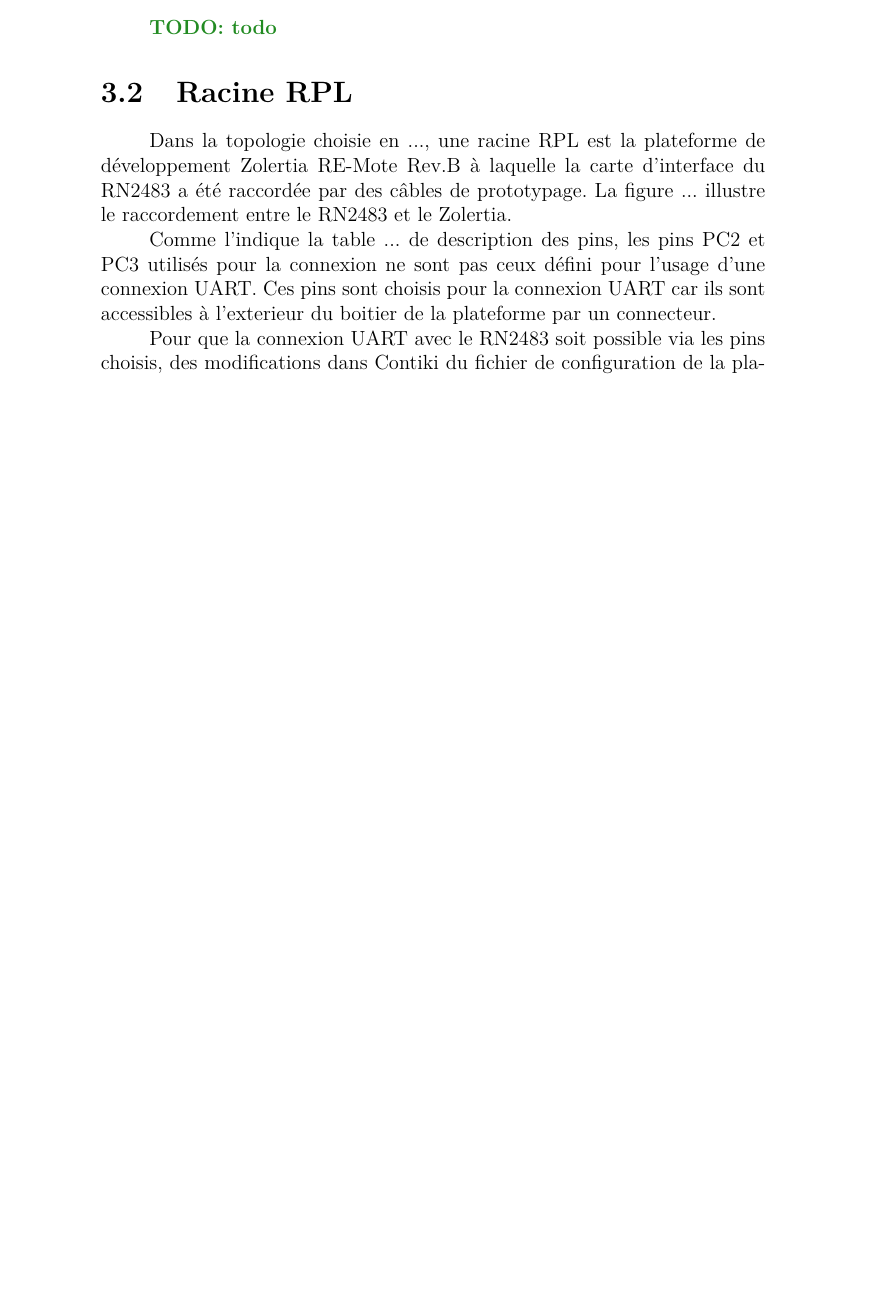
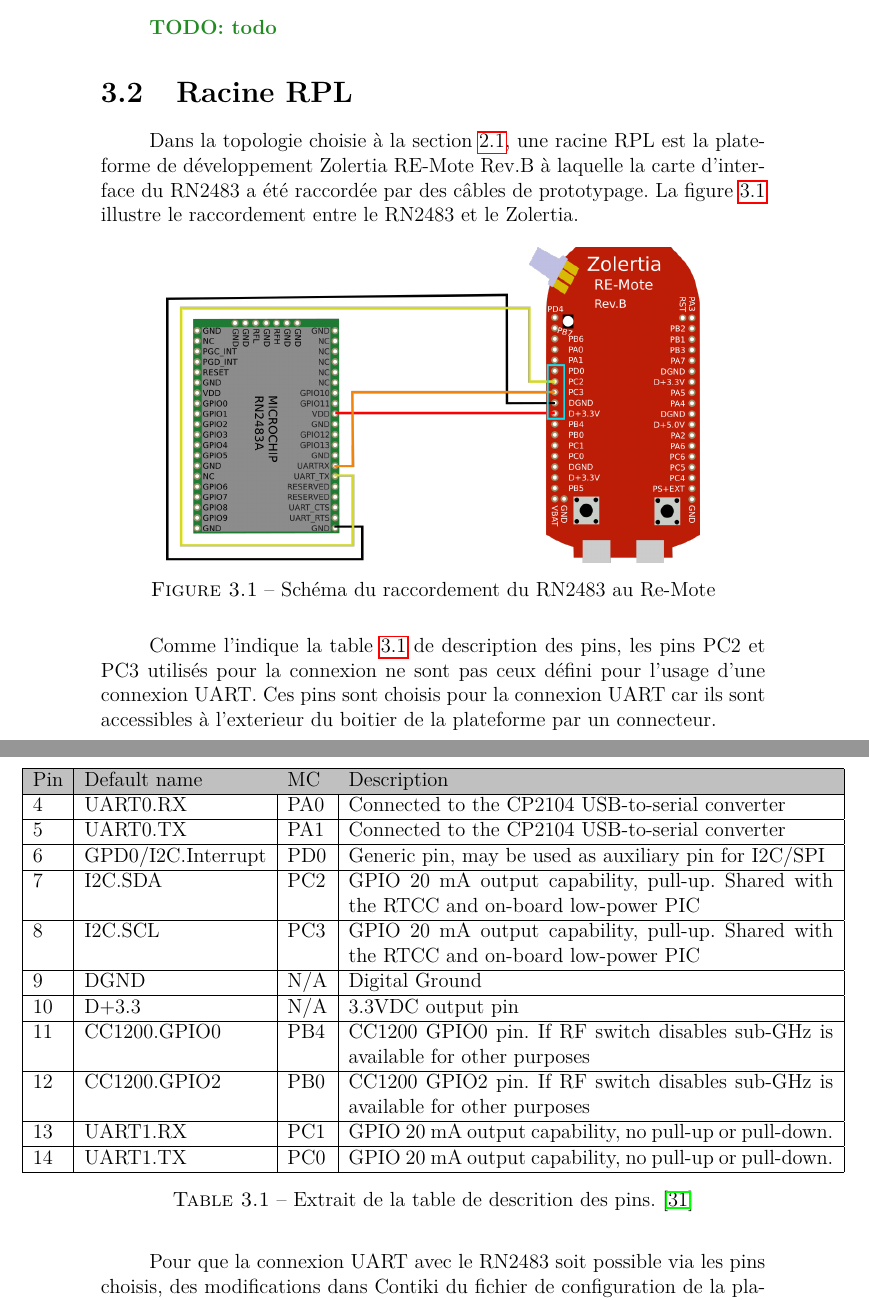
Before and after one commit to ArnaudPalgen/ma2_memoire, a LaTeX document (memoire/main.tex, which reads memoire/src/mise_en_oeuvre/rpl_root.tex): part of page 41 of 44 before the commit and two parts of pages 41 and 42 of 45 after it, the two joined at a grey line, cut so that both start at the same text, the shorter picture padded with empty space. Compiled offline with pdfLaTeX.

Commit message:
intro rpl_root done

```diff
--- a/memoire/src/mise_en_oeuvre/rpl_root.tex
+++ b/memoire/src/mise_en_oeuvre/rpl_root.tex
@@ -1,10 +1,16 @@
 \section{Racine RPL}\label{sec:work-rpl-root}
 \renewcommand{\rightmark}{Racine RPL}
 
-    Dans la topologie choisie en ..., une racine RPL est la plateforme de développement Zolertia RE-Mote Rev.B à laquelle la carte d'interface du RN2483 a été raccordée par des câbles de prototypage. La figure ... illustre le raccordement entre le RN2483 et le Zolertia.
-    %todo fig
+    Dans la topologie choisie à la section \ref{sec:archi-topologie}, une racine RPL est la plateforme de développement Zolertia RE-Mote Rev.B à laquelle la carte d'interface du RN2483 a été raccordée par des câbles de prototypage. La figure~\ref{fig:work-montage} illustre le raccordement entre le RN2483 et le Zolertia.
 
-    Comme l'indique la table ... de description des pins, les pins PC2 et PC3 utilisés pour la connexion ne sont pas ceux défini pour l'usage d'une connexion UART. Ces pins sont choisis pour la connexion UART car ils sont accessibles à l'exterieur du boitier de la plateforme par un connecteur.
+    \begin{figure}[H]
+        \centering
+        \includegraphics[scale=0.35]{res/pictures/montage.png}
+        \caption{Schéma du raccordement du RN2483 au Re-Mote}
+        \label{fig:work-montage}
+    \end{figure}
+
+    Comme l'indique la table~\ref{table:work-pin-description} de description des pins, les pins PC2 et PC3 utilisés pour la connexion ne sont pas ceux défini pour l'usage d'une connexion UART. Ces pins sont choisis pour la connexion UART car ils sont accessibles à l'exterieur du boitier de la plateforme par un connecteur.
 
     Pour que la connexion UART avec le RN2483 soit possible via les pins choisis, des modifications
     dans Contiki du fichier de configuration de la plateforme sont nécéssaires.
@@ -23,3 +29,30 @@
     %todo
 \subsection*{Couche IP}
     %todo
+% Please add the following required packages to your document preamble:
+% \usepackage{graphicx}
+% \usepackage[table,xcdraw]{xcolor}
+% If you use beamer only pass "xcolor=table" option, i.e. \documentclass[xcolor=table]{beamer}
+\begin{table}[]
+    \centering
+    \makebox[\textwidth]{%
+    \begin{tabular}{|l|l|l|l|}
+    \hline
+    \rowcolor[HTML]{C0C0C0}
+    Pin & Default name       & MC  & Description                                                                            \\ \hline
+    4   & UART0.RX           & PA0 & Connected to the CP2104 USB-to-serial converter                                        \\ \hline
+    5   & UART0.TX           & PA1 & Connected to the CP2104 USB-to-serial converter                                        \\ \hline
+    6   & GPD0/I2C.Interrupt & PD0 & Generic pin, may be used as auxiliary pin for I2C/SPI                                  \\ \hline
+    7   & I2C.SDA            & PC2 & \multicolumn{1}{p{10cm}|}{GPIO 20 mA output capability, pull-up. Shared with the RTCC and on-board low-power PIC} \\ \hline
+    8   & I2C.SCL            & PC3 &  \multicolumn{1}{p{10cm}|}{GPIO 20 mA output capability, pull-up. Shared with the RTCC and on-board low-power PIC} \\ \hline
+    9   & DGND               & N/A & Digital Ground                                                                         \\ \hline
+    10  & D+3.3              & N/A & 3.3VDC output pin                                                                      \\ \hline
+    11  & CC1200.GPIO0       & PB4 &  \multicolumn{1}{p{10cm}|}{CC1200 GPIO0 pin. If RF switch disables sub-GHz is available for other purposes}        \\ \hline
+    12  & CC1200.GPIO2       & PB0 &  \multicolumn{1}{p{10cm}|}{CC1200 GPIO2 pin. If RF switch disables sub-GHz is available for other purposes}        \\ \hline
+    13  & UART1.RX           & PC1 &  \multicolumn{1}{p{10cm}|}{GPIO 20 mA output capability, no pull-up or pull-down.}                                 \\ \hline
+    14  & UART1.TX           & PC0 &  \multicolumn{1}{p{10cm}|}{GPIO 20 mA output capability, no pull-up or pull-down.  }                               \\ \hline
+    \end{tabular}%
+    }
+    \caption{Extrait de la table de descrition des pins.~\cite{zolertia-remote:datasheet}}
+    \label{table:work-pin-description}
+    \end{table}
```
Also changed, not shown: memoire/res/pictures/montage.png (added), 1 other file.
